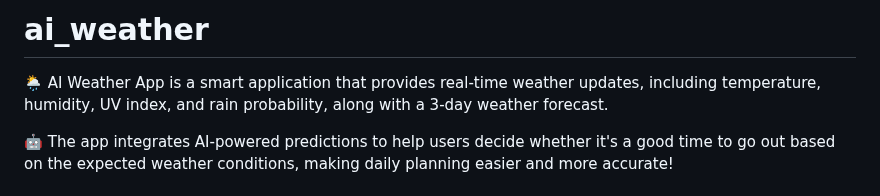
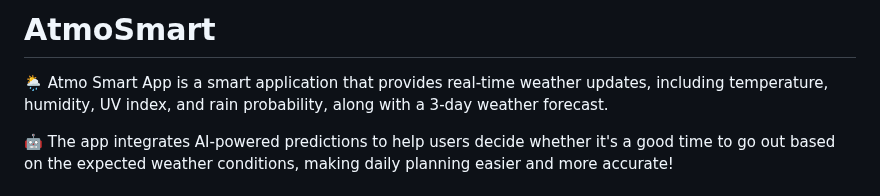
Before and after one commit to ahmed-ehab-m/AtmoSmart, a Markdown page: README.md, the part around the change. Rendered like a GitHub page.

```diff
--- a/README.md
+++ b/README.md
@@ -1,5 +1,5 @@
-# ai_weather
-🌦 AI Weather App is a smart application that provides real-time weather updates, including temperature, humidity, UV index, and rain probability, along with a 3-day weather forecast.
+# AtmoSmart
+🌦 Atmo Smart App is a smart application that provides real-time weather updates, including temperature, humidity, UV index, and rain probability, along with a 3-day weather forecast.
 
 🤖 The app integrates AI-powered predictions to help users decide whether it's a good time to go out based on the expected weather conditions, making daily planning easier and more accurate!
 
```
